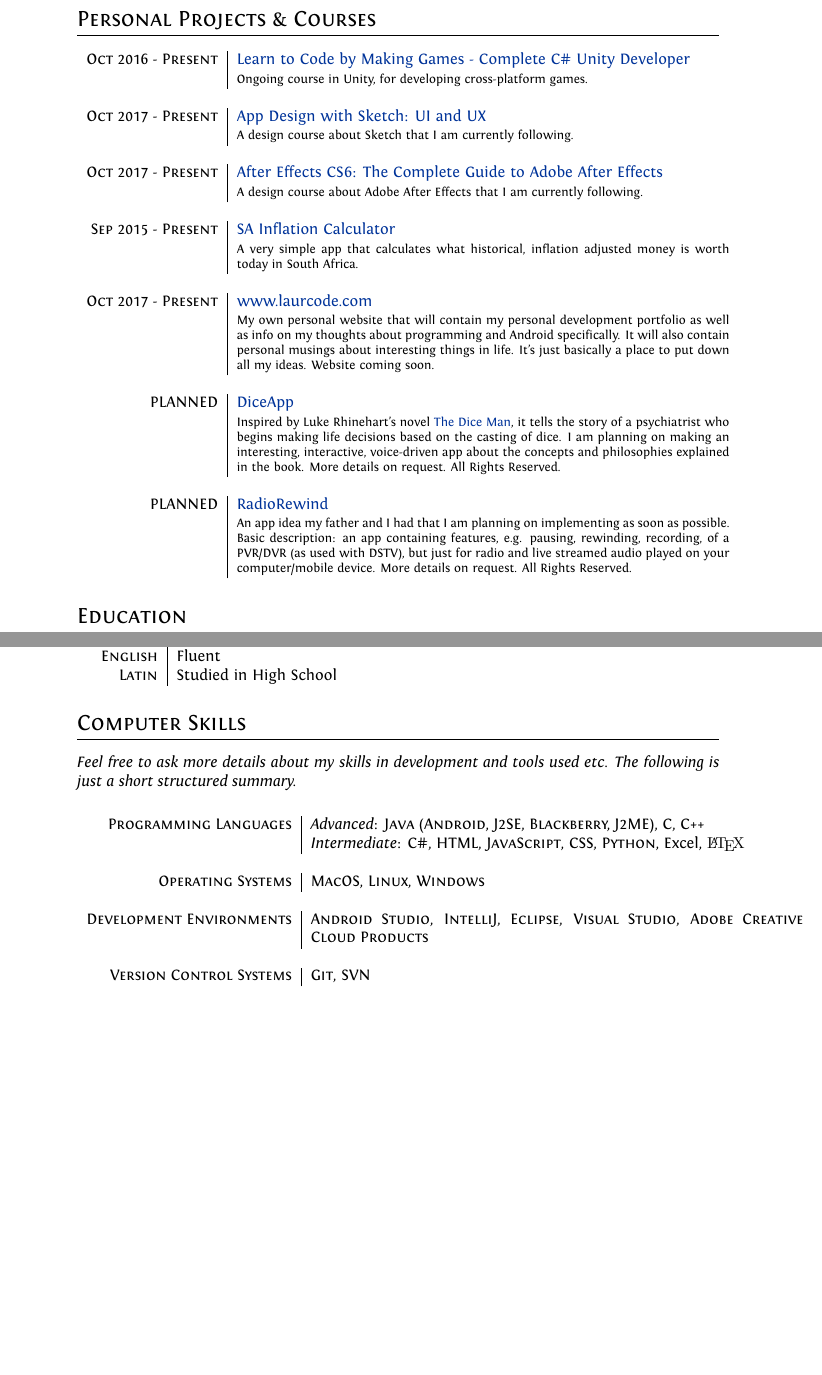
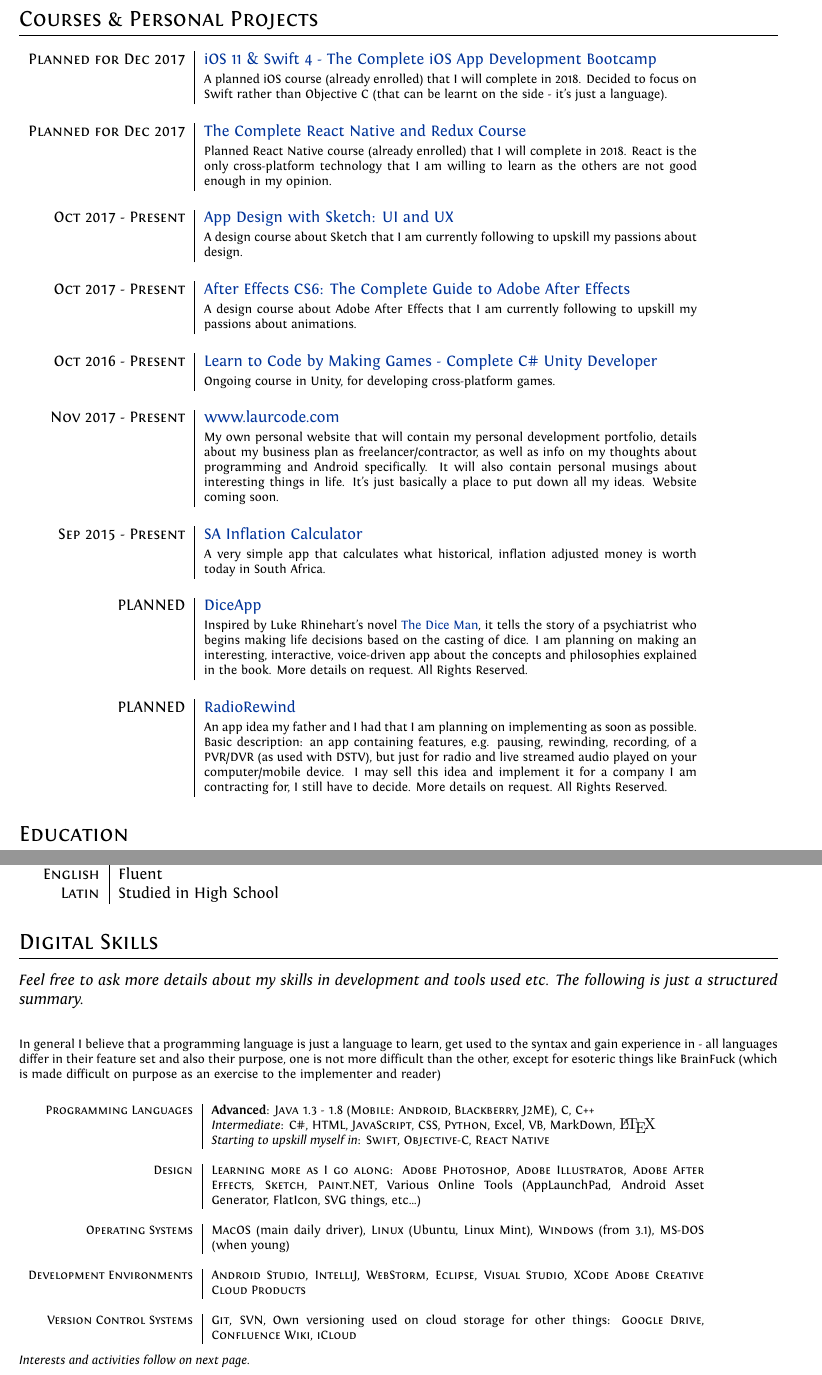
Before and after one commit to LaurieScheepers/Professional-CV, a LaTeX CV (cv.tex): two parts of pages 2 and 3 of 3 before the commit and two parts of pages 2 and 3 of 4 after it, joined at a grey line, cut so that both start at the same text, the shorter picture padded with empty space. Compiled offline with XeLaTeX.

Commit message:
Expand on courses and digital skills

```diff
--- a/cv.tex
+++ b/cv.tex
@@ -7,13 +7,14 @@
 \usepackage{xunicode,xltxtra,url,parskip} 	% other packages for formatting
 \RequirePackage{color,graphicx}
 \usepackage[usenames,dvipsnames]{xcolor}
-\usepackage[big]{layaureo} 				    % better formatting of the A4 page
+%\usepackage[big]{layaureo} 				    % better formatting of the A4 page
                                             % an alternative to Layaureo can be ** \usepackage{fullpage} **
 \usepackage{supertabular} 				    % for Grades
 \usepackage{titlesec}					    % custom \section
 \usepackage{wasysym}                        % some default emojis!
 \usepackage{atbegshi}                       % http://ctan.org/pkg/atbegshi
 \usepackage[none]{hyphenat}                 % No hyphenation
+\usepackage[margin=0.8in]{geometry}
 \AtBeginDocument{\AtBeginShipoutNext{\AtBeginShipoutDiscard}}
 
 %Setup hyperref package, and colours for links
@@ -37,7 +38,7 @@ ItalicFont = Fontin-Italic.otf
 %http://stefano.italians.nl/archives/26
 \titleformat{\section}{\Large\scshape\raggedright}{}{0em}{}[\titlerule]
 %Tweak a bit off of the top margin
-\addtolength{\voffset}{-1.6cm}
+\addtolength{\voffset}{-1.2cm}
 
 %Italian hyphenation for the word: ''corporations''
 \hyphenation{im-pre-se}
@@ -124,26 +125,34 @@ ItalicFont = Fontin-Italic.otf
 
 \begin{absolutelynopagebreak}
 
-	\section{Personal Projects \& Courses}
+	\section{Courses \& Personal Projects}
 	\begin{tabular}{r|p{11cm}}
 
+		\textsc{Planned for Dec 2017} &
+		\href{https://www.udemy.com/ios-11-app-development-bootcamp/learn/v4/overview}{iOS 11 \& Swift 4 - The Complete iOS App Development Bootcamp}\\&\footnotesize{A planned iOS course (already enrolled) that I will complete in 2018. Decided to focus on Swift rather than Objective C (that can be learnt on the side - it's just a language).} \\
+
+		\multicolumn{2}{c}{} \\
+		\textsc{Planned for Dec 2017} &
+		\href{https://www.udemy.com/the-complete-react-native-and-redux-course/learn/v4/overview}{The Complete React Native and Redux Course}\\&\footnotesize{Planned React Native course (already enrolled) that I will complete in 2018. React is the only cross-platform technology that I am willing to learn as the others are not good enough in my opinion.} \\
+
+		\multicolumn{2}{c}{} \\
+		\textsc{Oct 2017 - Present} &
+		\href{https://www.udemy.com/app-design-with-sketch-ui-and-ux/}{App Design with Sketch: UI and UX}\\&\footnotesize{A design course about Sketch that I am currently following to upskill my passions about design.} \\
+
+		\multicolumn{2}{c}{} \\
+		\textsc{Oct 2017 - Present} &
+		\href{https://www.udemy.com/aftereffects/}{After Effects CS6: The Complete Guide to Adobe After Effects}\\&\footnotesize{A design course about Adobe After Effects that I am currently following to upskill my passions about animations.} \\
+
+		\multicolumn{2}{c}{} \\
 		\textsc{Oct 2016 - Present} & \href{https://www.udemy.com/unitycourse/learn/v4/}{Learn to Code by Making Games - Complete C\# Unity Developer} \\&\footnotesize{Ongoing course in Unity, for developing cross-platform games.} \\
 
 		\multicolumn{2}{c}{} \\
-		\textsc{Oct 2017 - Present} &
-		\href{https://www.udemy.com/app-design-with-sketch-ui-and-ux/}{App Design with Sketch: UI and UX}\\&\footnotesize{A design course about Sketch that I am currently following.} \\
-
-		\multicolumn{2}{c}{} \\
-		\textsc{Oct 2017 - Present} &
-		\href{https://www.udemy.com/aftereffects/}{After Effects CS6: The Complete Guide to Adobe After Effects}\\&\footnotesize{A design course about Adobe After Effects that I am currently following.} \\
+		\textsc{Nov 2017 - Present} &
+		\href{www.laurcode.com}{www.laurcode.com}\\&\footnotesize{My own personal website that will contain my personal development portfolio, details about my business plan as freelancer/contractor, as well as info on my thoughts about programming and Android specifically. It will also contain personal musings about interesting things in life. It's just basically a place to put down all my ideas. Website coming soon.} \\
 
 		\multicolumn{2}{c}{} \\
 		\textsc{Sep 2015 - Present} &
 		\href{https://play.google.com/store/apps/details?id=za.co.inflationcalc}{SA Inflation Calculator}\\&\footnotesize{A very simple app that calculates what historical, inflation adjusted money is worth today in South Africa.} \\
-
-		\multicolumn{2}{c}{} \\
-		\textsc{Oct 2017 - Present} &
-		\href{www.laurcode.com}{www.laurcode.com}\\&\footnotesize{My own personal website that will contain my personal development portfolio as well as info on my thoughts about programming and Android specifically. It will also contain personal musings about interesting things in life. It's just basically a place to put down all my ideas. Website coming soon.} \\
 
 		\multicolumn{2}{c}{} \\
 		\textsc{PLANNED}            &
@@ -151,7 +160,7 @@ ItalicFont = Fontin-Italic.otf
 
 		\multicolumn{2}{c}{} \\
 		\textsc{PLANNED}            &
-		\href{www.laurcode.com}{RadioRewind}\\&\footnotesize{An app idea my father and I had that I am planning on implementing as soon as possible. Basic description: an app containing features, e.g. pausing, rewinding, recording, of a PVR/DVR (as used with DSTV), but just for radio and live streamed audio played on your computer/mobile device. More details on request. All Rights Reserved.} \\
+		\href{www.laurcode.com}{RadioRewind}\\&\footnotesize{An app idea my father and I had that I am planning on implementing as soon as possible. Basic description: an app containing features, e.g. pausing, rewinding, recording, of a PVR/DVR (as used with DSTV), but just for radio and live streamed audio played on your computer/mobile device. I may sell this idea and implement it for a company I am contracting for, I still have to decide. More details on request. All Rights Reserved.} \\
 
 	\end{tabular}
 
@@ -198,28 +207,41 @@ ItalicFont = Fontin-Italic.otf
 		\textsc{Latin}     & Studied in High School \\
 	\end{tabular}
 
-	\section{Computer Skills}
+	\section{Digital Skills}
 
-	\textit{Feel free to ask more details about my skills in development and tools used etc. The following is just a short structured summary.} \\
+	\textit{Feel free to ask more details about my skills in development and tools used etc. The following is just a structured summary.} \\
+
+	\footnotesize{In general I believe that a programming language is just a language to learn, get used to the syntax and gain experience in - all languages differ in their feature set and also their purpose, one is not more difficult than the other, except for esoteric things like BrainFuck (which is made difficult on purpose as an exercise to the implementer and reader)} \\
 
 	\begin{tabular}{r|p{11cm}}
 
-		\textsc{Programming Languages}    & \emph{Advanced}: \textsc{Java (Android, J2SE, Blackberry, J2ME)}, \textsc{C}, \textsc{C++} \\
-		                                  & \emph{Intermediate}: \textsc{C\#}, \textsc{HTML}, \textsc{JavaScript}, \textsc{CSS}, \textsc{Python}, Excel, {\fb \LaTeX}\setmainfont[SmallCapsFont=Fontin-SmallCaps.otf]{Fontin.otf} \\
+		\textsc{Programming Languages}    & \textbf{Advanced}: \textsc{Java 1.3 - 1.8 (Mobile: Android, Blackberry, J2ME)}, \textsc{C}, \textsc{C++} \\
+		                                  & \emph{Intermediate}: \textsc{C\#}, \textsc{HTML}, \textsc{JavaScript}, \textsc{CSS}, \textsc{Python}, Excel, VB, MarkDown, {\fb \LaTeX} \setmainfont[SmallCapsFont=Fontin-SmallCaps.otf]{Fontin.otf} \\
+		                                  & \emph{Starting to upskill myself in}: \textsc{Swift}, \textsc{Objective-C}, \textsc{React Native} \\
 
 		\multicolumn{2}{c}{}\\
 
-		\textsc{Operating Systems}        & \textsc{MacOS}, \textsc{Linux}, \textsc{Windows} \\
+		\textsc{Design}                   & \textsc{Learning more as I go along}: \textsc{Adobe Photoshop}, \textsc{Adobe Illustrator}, \textsc{Adobe After Effects}, \textsc{Sketch}, \textsc{Paint.NET}, Various Online Tools (AppLaunchPad, Android Asset Generator, FlatIcon, SVG things, etc\ldots) \\
 
 		\multicolumn{2}{c}{}\\
 
-		\textsc{Development Environments} & \textsc{Android Studio}, \textsc{IntelliJ}, \textsc{Eclipse}, \textsc{Visual Studio}, \textsc{Adobe Creative Cloud Products} \\
+		\textsc{Operating Systems}        & \textsc{MacOS} (main daily driver), \textsc{Linux} (Ubuntu, Linux Mint), \textsc{Windows} (from 3.1), \textsc{MS-DOS} (when young) \\
 
 		\multicolumn{2}{c}{} \\
 
-		\textsc{Version Control Systems}  & \textsc{Git}, \textsc{SVN} \\
+		\textsc{Development Environments} & \textsc{Android Studio}, \textsc{IntelliJ}, \textsc{WebStorm}, \textsc{Eclipse}, \textsc{Visual Studio}, \textsc{XCode} \textsc{Adobe Creative Cloud Products} \\
+
+		\multicolumn{2}{c}{} \\
+
+		\textsc{Version Control Systems}  & \textsc{Git}, \textsc{SVN}, Own versioning used on cloud storage for other things: \textsc{Google Drive}, \textsc{Confluence Wiki}, \textsc{iCloud} \\
 
 	\end{tabular}
+
+	\textit{Interests and activities follow on next page.}
+
+\end{absolutelynopagebreak}
+
+\begin{absolutelynopagebreak}
 
 	\section{Interests and Activities}
 
```
Also changed, not shown: cv.tex (23 more changed lines).
